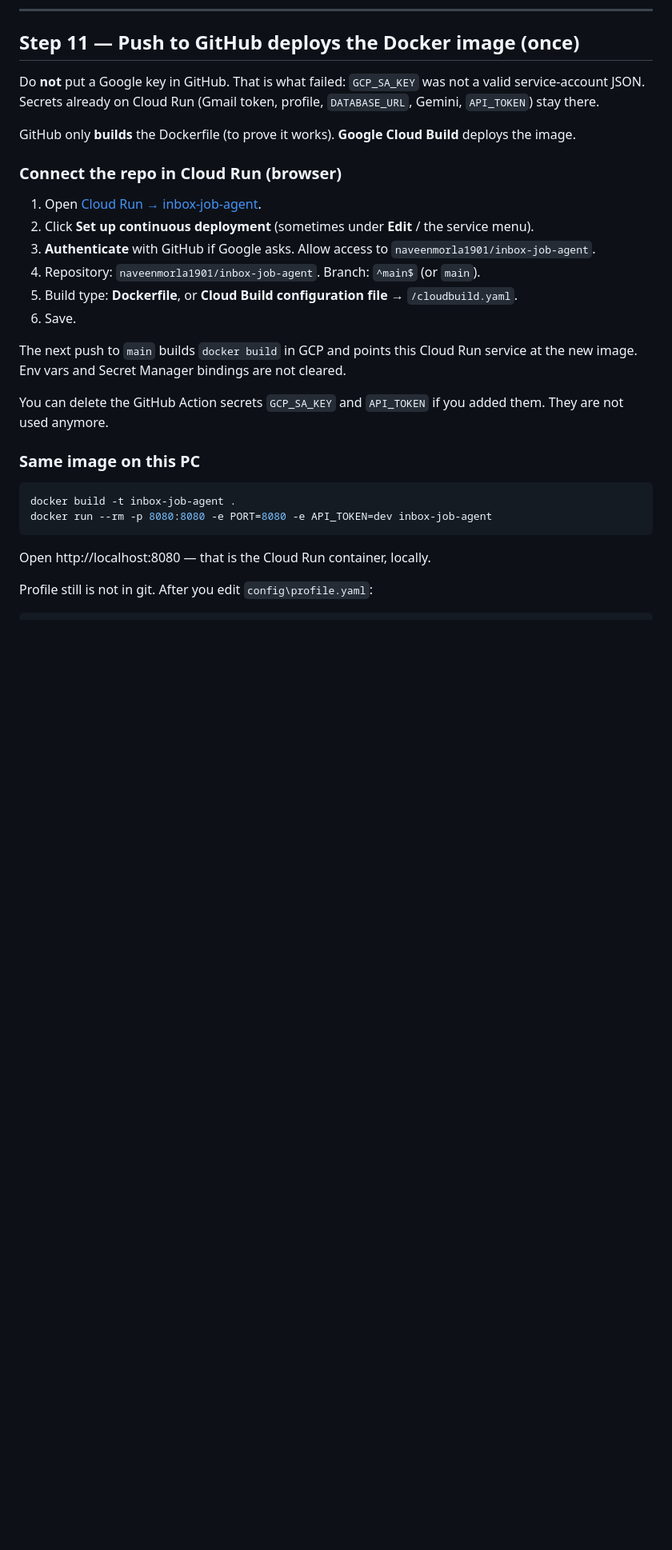
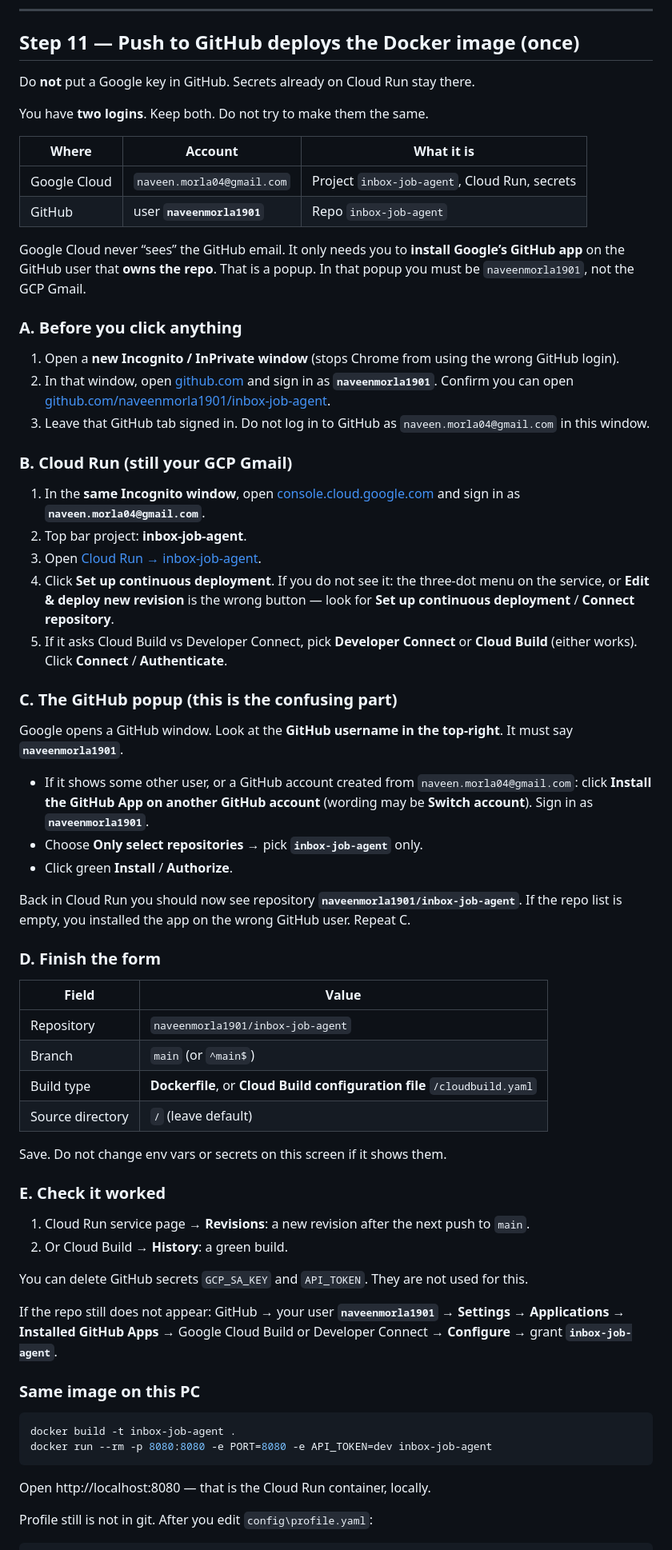
Before and after one commit to naveenmorla1901/inbox-job-agent, a Markdown page: docs/deploy.md, the part around one of its changes. Shown at 80% size. Drawn GitHub-style; blank space fills up the shorter version.

Commit message:
docs: step-by-step GitHub connect when GCP and GitHub use different emails
Google Cloud and GitHub are different accounts. Walk through Incognito,
naveenmorla1901 in the popup, and installing the GitHub App on that account.

Co-authored-by: Naveen Morla <naveenmorla1901@users.noreply.github.com>

```diff
--- a/docs/deploy.md
+++ b/docs/deploy.md
@@ -281,22 +281,60 @@ After GitHub is connected in Cloud Run (next section), each push to `main` rebui
 
 ## Step 11 — Push to GitHub deploys the Docker image (once)
 
-Do **not** put a Google key in GitHub. That is what failed: `GCP_SA_KEY` was not a valid service-account JSON. Secrets already on Cloud Run (Gmail token, profile, `DATABASE_URL`, Gemini, `API_TOKEN`) stay there.
+Do **not** put a Google key in GitHub. Secrets already on Cloud Run stay there.
 
-GitHub only **builds** the Dockerfile (to prove it works). **Google Cloud Build** deploys the image.
+You have **two logins**. Keep both. Do not try to make them the same.
 
-### Connect the repo in Cloud Run (browser)
+| Where | Account | What it is |
+| --- | --- | --- |
+| Google Cloud | `naveen.morla04@gmail.com` | Project `inbox-job-agent`, Cloud Run, secrets |
+| GitHub | user **`naveenmorla1901`** | Repo `inbox-job-agent` |
 
-1. Open [Cloud Run → inbox-job-agent](https://console.cloud.google.com/run/detail/us-east1/inbox-job-agent?project=inbox-job-agent).
-2. Click **Set up continuous deployment** (sometimes under **Edit** / the service menu).
-3. **Authenticate** with GitHub if Google asks. Allow access to `naveenmorla1901/inbox-job-agent`.
-4. Repository: `naveenmorla1901/inbox-job-agent`. Branch: `^main$` (or `main`).
-5. Build type: **Dockerfile**, or **Cloud Build configuration file** → `/cloudbuild.yaml`.
-6. Save.
+Google Cloud never “sees” the GitHub email. It only needs you to **install Google’s GitHub app** on the GitHub user that **owns the repo**. That is a popup. In that popup you must be `naveenmorla1901`, not the GCP Gmail.
 
-The next push to `main` builds `docker build` in GCP and points this Cloud Run service at the new image. Env vars and Secret Manager bindings are not cleared.
+### A. Before you click anything
 
-You can delete the GitHub Action secrets `GCP_SA_KEY` and `API_TOKEN` if you added them. They are not used anymore.
+1. Open a **new Incognito / InPrivate window** (stops Chrome from using the wrong GitHub login).
+2. In that window, open [github.com](https://github.com) and sign in as **`naveenmorla1901`**. Confirm you can open [github.com/naveenmorla1901/inbox-job-agent](https://github.com/naveenmorla1901/inbox-job-agent).
+3. Leave that GitHub tab signed in. Do not log in to GitHub as `naveen.morla04@gmail.com` in this window.
+
+### B. Cloud Run (still your GCP Gmail)
+
+1. In the **same Incognito window**, open [console.cloud.google.com](https://console.cloud.google.com) and sign in as **`naveen.morla04@gmail.com`**.
+2. Top bar project: **inbox-job-agent**.
+3. Open [Cloud Run → inbox-job-agent](https://console.cloud.google.com/run/detail/us-east1/inbox-job-agent?project=inbox-job-agent).
+4. Click **Set up continuous deployment**. If you do not see it: the three-dot menu on the service, or **Edit & deploy new revision** is the wrong button — look for **Set up continuous deployment** / **Connect repository**.
+5. If it asks Cloud Build vs Developer Connect, pick **Developer Connect** or **Cloud Build** (either works). Click **Connect** / **Authenticate**.
+
+### C. The GitHub popup (this is the confusing part)
+
+Google opens a GitHub window. Look at the **GitHub username in the top-right**. It must say **`naveenmorla1901`**.
+
+- If it shows some other user, or a GitHub account created from `naveen.morla04@gmail.com`: click **Install the GitHub App on another GitHub account** (wording may be **Switch account**). Sign in as **`naveenmorla1901`**.
+- Choose **Only select repositories** → pick **`inbox-job-agent`** only.
+- Click green **Install** / **Authorize**.
+
+Back in Cloud Run you should now see repository **`naveenmorla1901/inbox-job-agent`**. If the repo list is empty, you installed the app on the wrong GitHub user. Repeat C.
+
+### D. Finish the form
+
+| Field | Value |
+| --- | --- |
+| Repository | `naveenmorla1901/inbox-job-agent` |
+| Branch | `main` (or `^main$`) |
+| Build type | **Dockerfile**, or **Cloud Build configuration file** `/cloudbuild.yaml` |
+| Source directory | `/` (leave default) |
+
+Save. Do not change env vars or secrets on this screen if it shows them.
+
+### E. Check it worked
+
+1. Cloud Run service page → **Revisions**: a new revision after the next push to `main`.
+2. Or Cloud Build → **History**: a green build.
+
+You can delete GitHub secrets `GCP_SA_KEY` and `API_TOKEN`. They are not used for this.
+
+If the repo still does not appear: GitHub → your user **`naveenmorla1901`** → **Settings** → **Applications** → **Installed GitHub Apps** → Google Cloud Build or Developer Connect → **Configure** → grant **`inbox-job-agent`**.
 
 ### Same image on this PC
 
```
Also changed, not shown: other parts of docs/deploy.md (+1 -1 lines).
